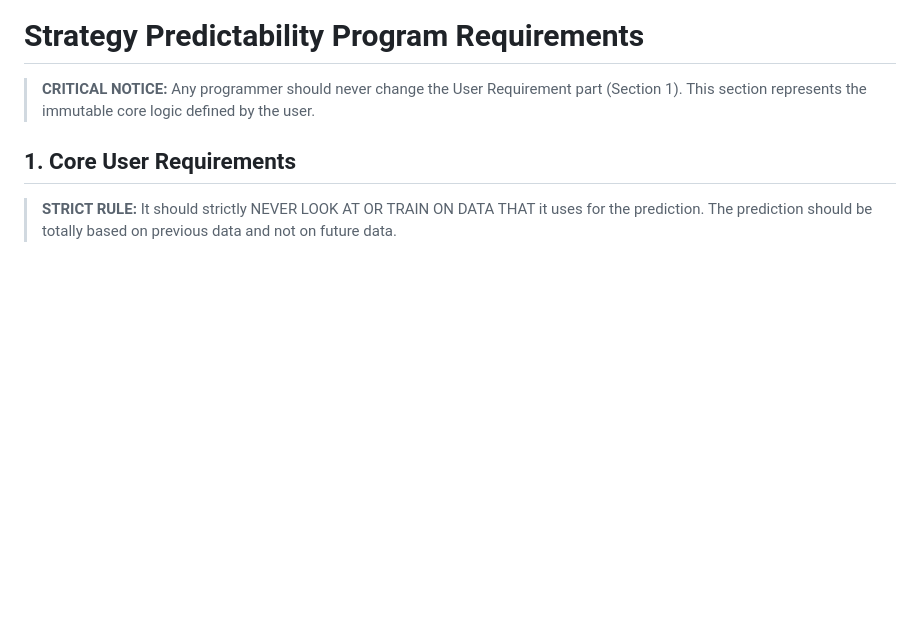
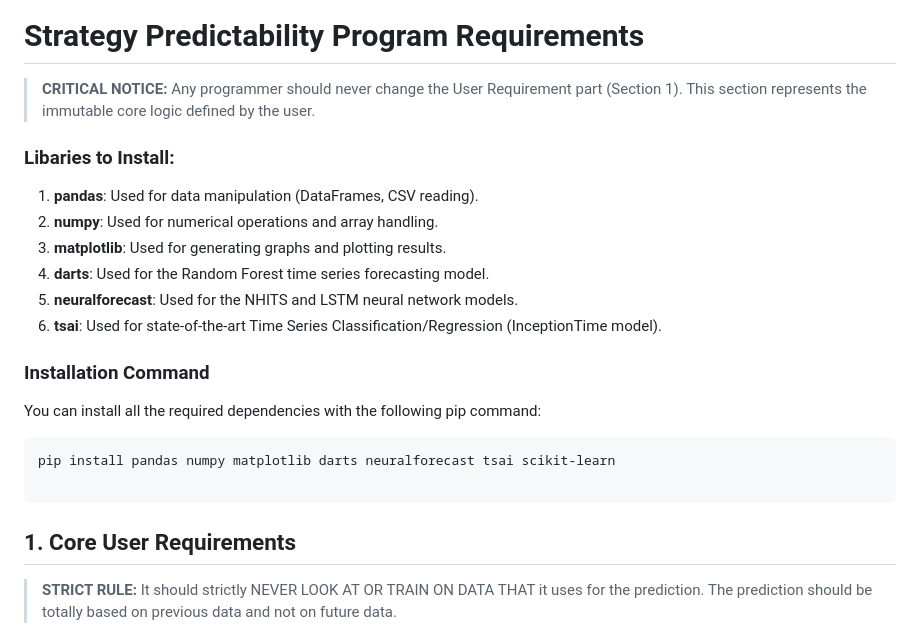
Before and after one commit to Maarten-Kruger/Trading, a Markdown page: Py_Files/strategy_predictablility_program_requirements_md.md, the part around the change. Drawn GitHub-style; blank space fills up the shorter version.

Commit message:
Libaries to include

````diff
--- a/Py_Files/strategy_predictablility_program_requirements_md.md
+++ b/Py_Files/strategy_predictablility_program_requirements_md.md
@@ -1,6 +1,22 @@
 # Strategy Predictability Program Requirements
 
 > **CRITICAL NOTICE:** Any programmer should never change the User Requirement part (Section 1). This section represents the immutable core logic defined by the user.
+### Libaries to Install:
+1. **pandas**: Used for data manipulation (DataFrames, CSV reading).
+2. **numpy**: Used for numerical operations and array handling.
+3. **matplotlib**: Used for generating graphs and plotting results.
+4. **darts**: Used for the Random Forest time series forecasting model.
+5. **neuralforecast**: Used for the NHITS and LSTM neural network models.
+6. **tsai**: Used for state-of-the-art Time Series Classification/Regression (InceptionTime model).
+
+### **Installation Command**
+
+You can install all the required dependencies with the following pip command:
+
+```bash
+pip install pandas numpy matplotlib darts neuralforecast tsai scikit-learn
+
+```
 
 ## 1. Core User Requirements
 
````
